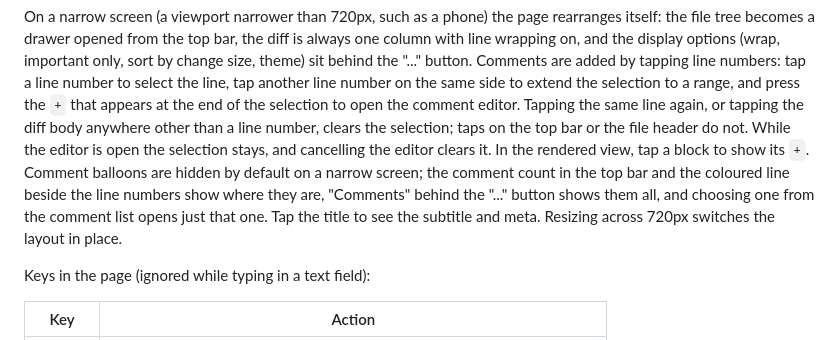
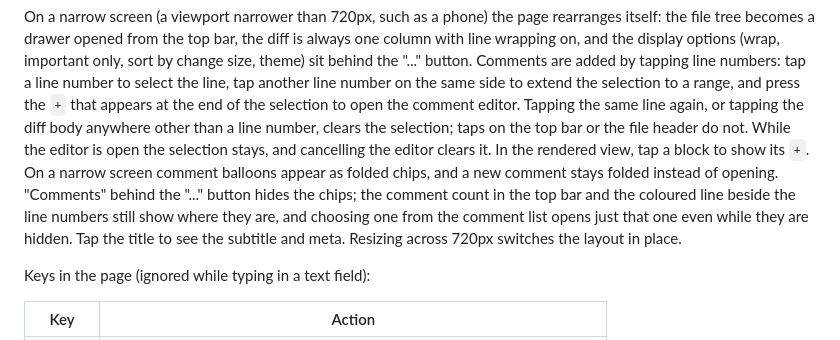
Before and after one commit to ba0918/kemi, a Markdown page: README.md, the part around the change. Rendered like a GitHub page.

Commit message:
docs: README の狭い画面の吹き出しの説明を畳んだ札が既定の規則に合わせる
狭い画面の既定を「隠す」から「畳んだ札で出す」に戻したので（R-NARROW の改訂）、
README も、札が既定で出て「Comments」で隠せること、隠している間も件数と線で
分かること、一覧から選ぶとそれだけ開くことを書く。

```diff
--- a/README.md
+++ b/README.md
@@ -163,11 +163,12 @@ comment editor. Tapping the same line again, or tapping the diff body anywhere
 other than a line number, clears the selection; taps on the top bar or the
 file header do not. While the editor is open the selection stays, and
 cancelling the editor clears it. In the rendered view, tap a block to show its
-`+`. Comment balloons are hidden by default on a narrow screen; the comment
-count in the top bar and the coloured line beside the line numbers show where
-they are, "Comments" behind the "..." button shows them all, and choosing one
-from the comment list opens just that one. Tap the title to see the subtitle
-and meta. Resizing across 720px switches the layout in place.
+`+`. On a narrow screen comment balloons appear as folded chips, and a new
+comment stays folded instead of opening. "Comments" behind the "..." button
+hides the chips; the comment count in the top bar and the coloured line beside
+the line numbers still show where they are, and choosing one from the comment
+list opens just that one even while they are hidden. Tap the title to see the
+subtitle and meta. Resizing across 720px switches the layout in place.
 
 Keys in the page (ignored while typing in a text field):
 
```
